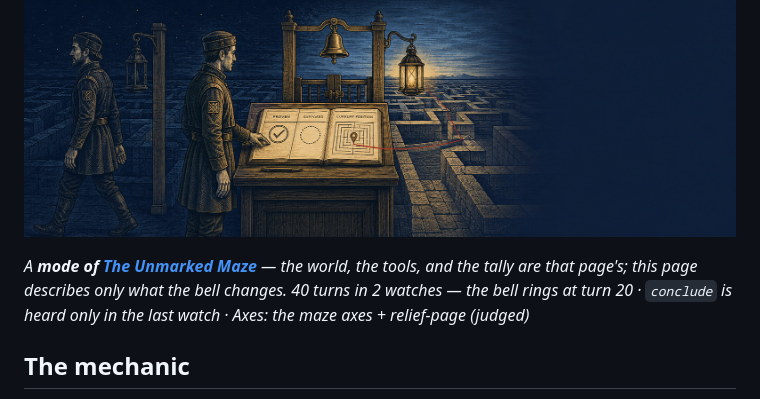
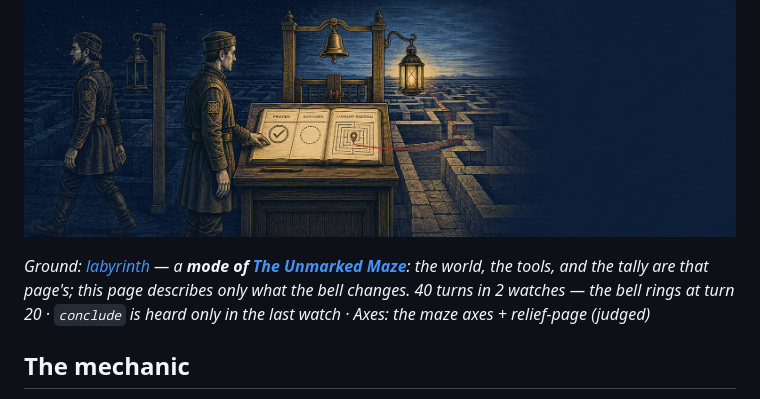
Before and after one commit to codechu/journeyman, a Markdown page: docs/scenes/night-relief.md, the part around the change. GitHub-like rendering.

```diff
--- a/docs/scenes/night-relief.md
+++ b/docs/scenes/night-relief.md
@@ -2,9 +2,9 @@
 
 <p align="center"><img src="../../assets/scenes/night-relief.jpg" alt="The bell rings mid-walk; one watch leaves a page for the next, who will remember nothing else." width="100%"></p>
 
-*A **mode of [The Unmarked Maze](unmarked-maze.md)** — the world, the
-tools, and the tally are that page's; this page describes only what
-the bell changes. 40 turns in 2 watches — the bell rings at turn 20 ·
+*Ground: [labyrinth](../grounds/labyrinth.md) — a **mode of
+[The Unmarked Maze](unmarked-maze.md)**: the world, the tools, and the
+tally are that page's; this page describes only what the bell changes. 40 turns in 2 watches — the bell rings at turn 20 ·
 `conclude` is heard only in the last watch · Axes: the maze axes +
 relief-page (judged)*
 
```
Also changed, not shown: docs/scenes/night-watch.md (+4 -2 lines).
